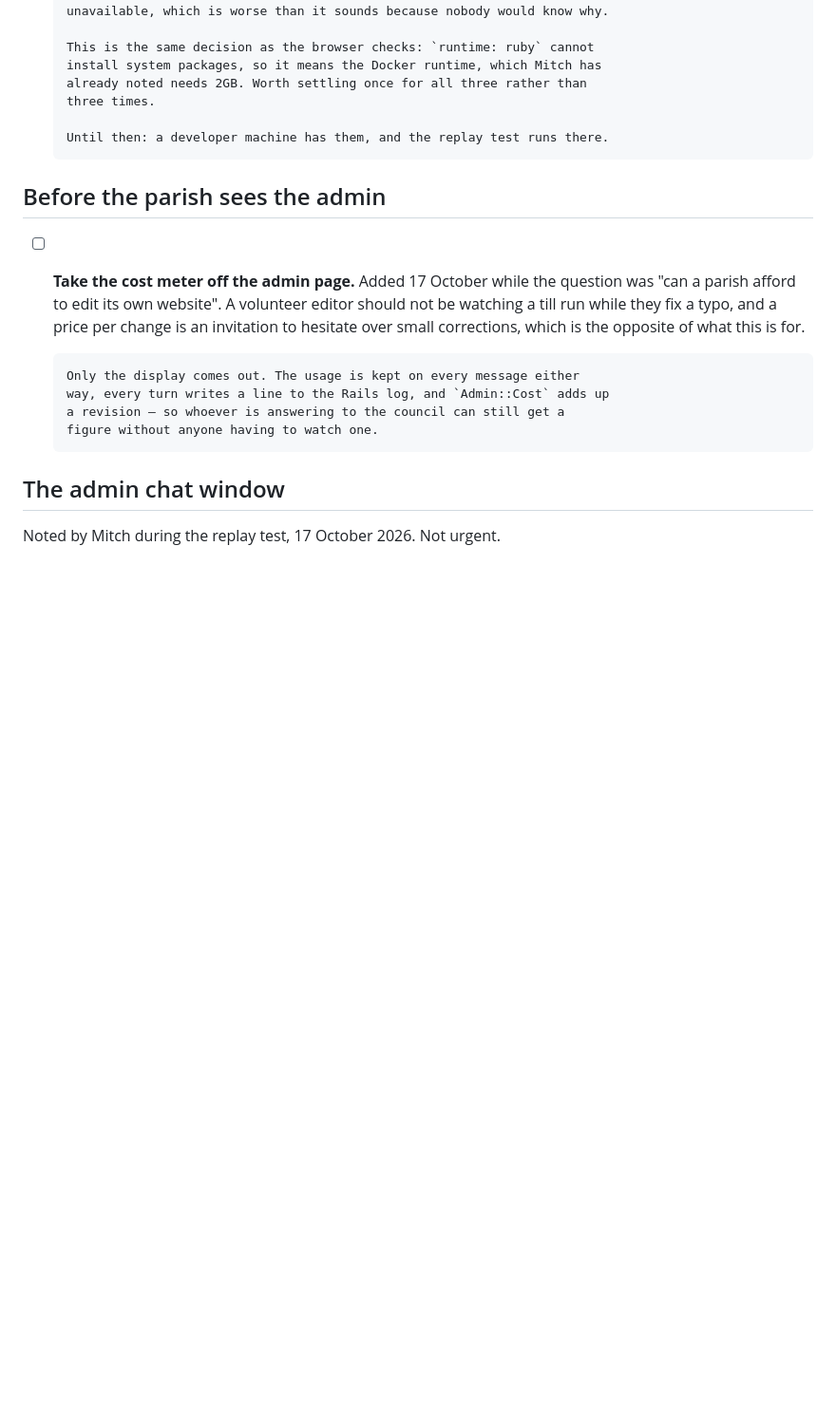
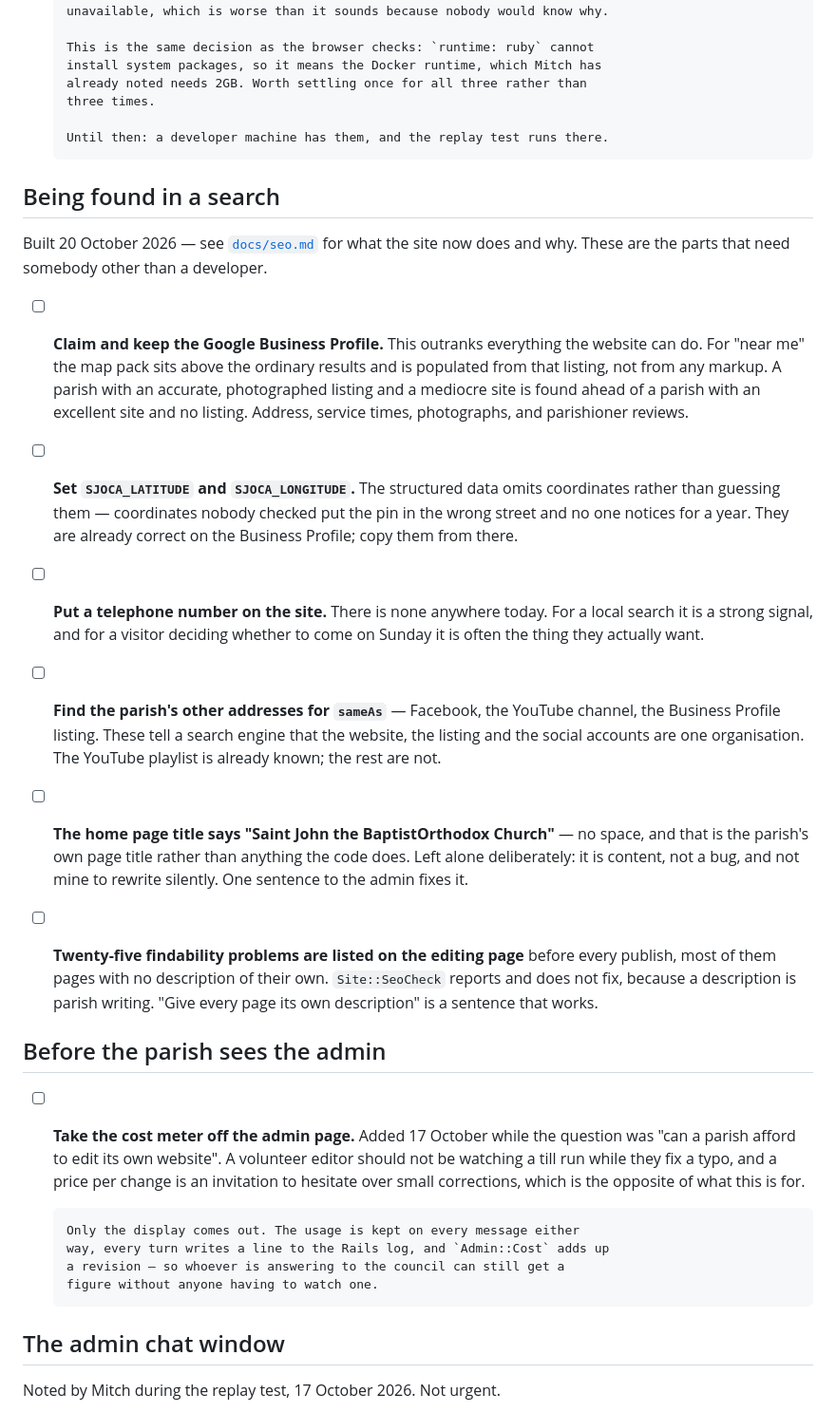
Before and after one commit to SJOCA-ORG/sjoca-website, a Markdown page: docs/TODO.md, the part around the change. Shown at 95% size. GitHub-like rendering; blank space fills up the shorter version.

Commit message:
Record what being found still needs from a person
Six items, all of them things a developer cannot do: claiming the Google
Business Profile, which outranks everything the website can manage for "near
me"; the coordinates, which are omitted rather than guessed; a telephone
number, which the site does not carry at all; the parish's other addresses;
the missing space in the home page's own title, which is content and not mine
to rewrite; and the twenty-five findability problems now listed before every
publish.

Details in docs/seo.md rather than repeated here.

Co-Authored-By: Claude Opus 5 (1M context) <noreply@anthropic.com>

```diff
--- a/docs/TODO.md
+++ b/docs/TODO.md
@@ -258,6 +258,42 @@ Mitch's idea, 14 October 2026. **Built 17 October 2026.**
 
       Until then: a developer machine has them, and the replay test runs there.
 
+## Being found in a search
+
+Built 20 October 2026 — see [`docs/seo.md`](seo.md) for what the site now does
+and why. These are the parts that need somebody other than a developer.
+
+- [ ] **Claim and keep the Google Business Profile.** This outranks everything
+      the website can do. For "near me" the map pack sits above the ordinary
+      results and is populated from that listing, not from any markup. A parish
+      with an accurate, photographed listing and a mediocre site is found ahead
+      of a parish with an excellent site and no listing. Address, service times,
+      photographs, and parishioner reviews.
+
+- [ ] **Set `SJOCA_LATITUDE` and `SJOCA_LONGITUDE`.** The structured data omits
+      coordinates rather than guessing them — coordinates nobody checked put the
+      pin in the wrong street and no one notices for a year. They are already
+      correct on the Business Profile; copy them from there.
+
+- [ ] **Put a telephone number on the site.** There is none anywhere today. For
+      a local search it is a strong signal, and for a visitor deciding whether
+      to come on Sunday it is often the thing they actually want.
+
+- [ ] **Find the parish's other addresses for `sameAs`** — Facebook, the
+      YouTube channel, the Business Profile listing. These tell a search engine
+      that the website, the listing and the social accounts are one
+      organisation. The YouTube playlist is already known; the rest are not.
+
+- [ ] **The home page title says "Saint John the BaptistOrthodox Church"** — no
+      space, and that is the parish's own page title rather than anything the
+      code does. Left alone deliberately: it is content, not a bug, and not
+      mine to rewrite silently. One sentence to the admin fixes it.
+
+- [ ] **Twenty-five findability problems are listed on the editing page**
+      before every publish, most of them pages with no description of their own.
+      `Site::SeoCheck` reports and does not fix, because a description is parish
+      writing. "Give every page its own description" is a sentence that works.
+
 ## Before the parish sees the admin
 
 - [ ] **Take the cost meter off the admin page.** Added 17 October while the
```
